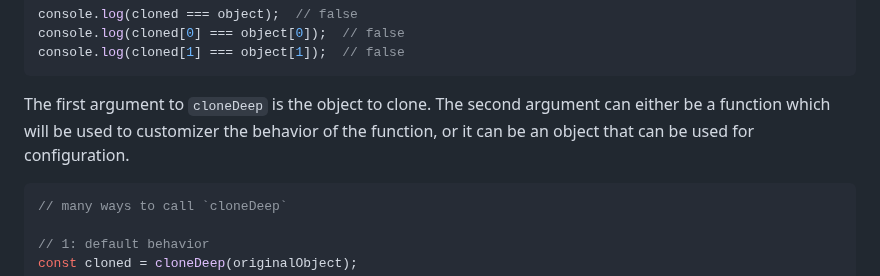
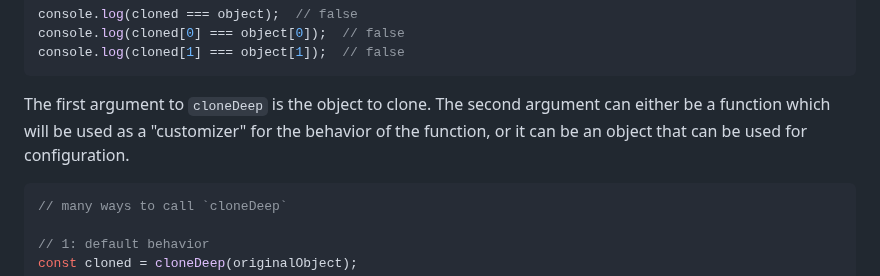
Before and after one commit to calebmsword/clone-deep, a Markdown page: README.md, the part around the change. GitHub-like rendering.

````diff
--- a/README.md
+++ b/README.md
@@ -17,7 +17,7 @@ console.log(cloned[1] === object[1]);  // false
 ```
 
 
-The first argument to `cloneDeep` is the object to clone. The second argument can either be a function which will be used to customizer the behavior of the function, or it can be an object that can be used for configuration.
+The first argument to `cloneDeep` is the object to clone. The second argument can either be a function which will be used as a "customizer" for the behavior of the function, or it can be an object that can be used for configuration.
 
 ```javascript
 // many ways to call `cloneDeep`
````
